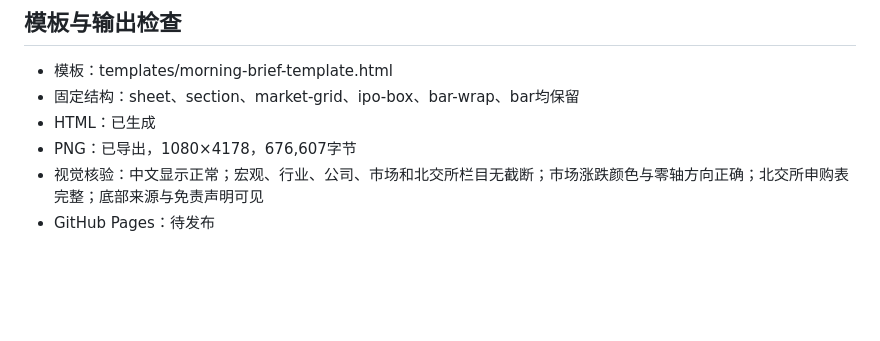
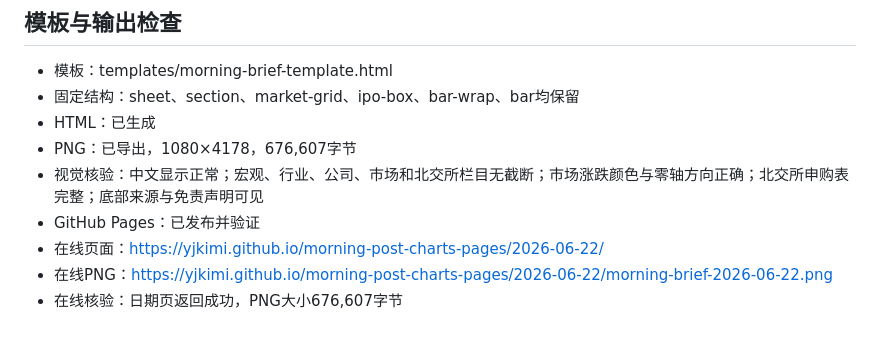
Before and after one commit to yjkimi/morning-post-charts-pages, a Markdown page: 2026-06-22/sources-2026-06-22.md, the part around the change. GitHub-like rendering; blank space fills up the shorter version.

Commit message:
Publish 2026-06-22 morning brief

```diff
--- a/2026-06-22/sources-2026-06-22.md
+++ b/2026-06-22/sources-2026-06-22.md
@@ -85,4 +85,7 @@
 - HTML：已生成
 - PNG：已导出，1080×4178，676,607字节
 - 视觉核验：中文显示正常；宏观、行业、公司、市场和北交所栏目无截断；市场涨跌颜色与零轴方向正确；北交所申购表完整；底部来源与免责声明可见
-- GitHub Pages：待发布
+- GitHub Pages：已发布并验证
+- 在线页面：https://yjkimi.github.io/morning-post-charts-pages/2026-06-22/
+- 在线PNG：https://yjkimi.github.io/morning-post-charts-pages/2026-06-22/morning-brief-2026-06-22.png
+- 在线核验：日期页返回成功，PNG大小676,607字节
```
